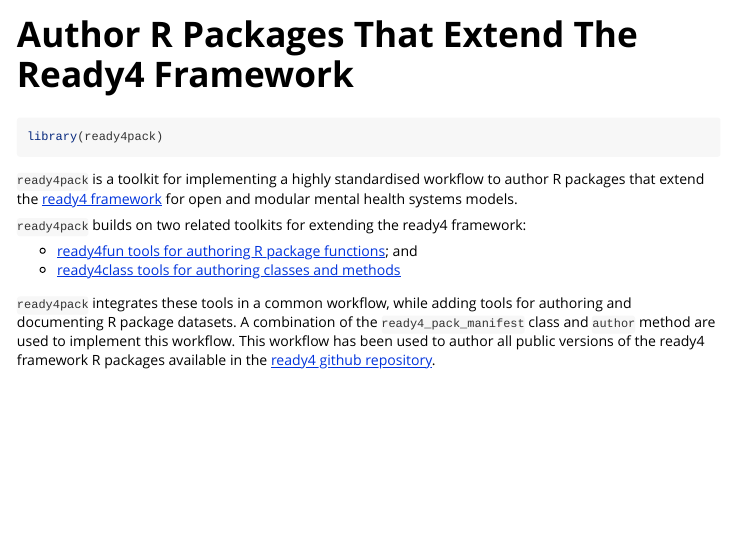
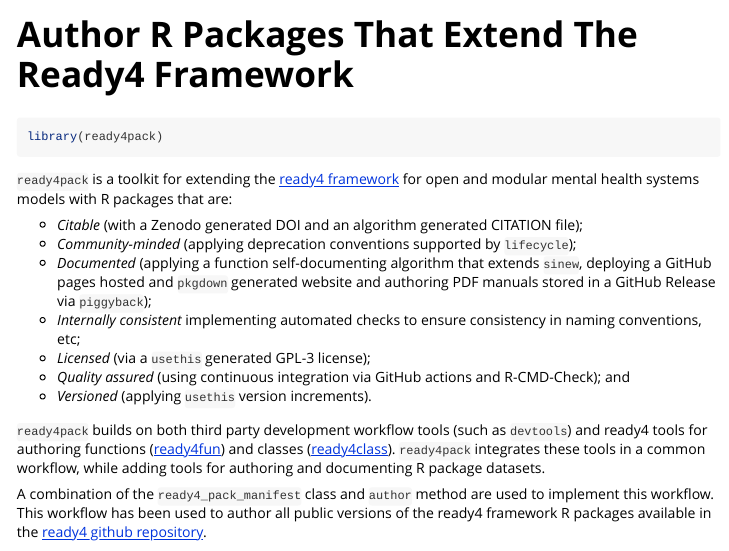
Before and after one commit to ready4-dev/ready4pack, an R Markdown document (vignettes/V_01.Rmd): the page in a window 1100 px wide, from its top. Rendered offline with R 4.5, knitr and Pandoc, with nearby package versions.

Commit message:
updated vignette

````diff
--- a/vignettes/V_01.Rmd
+++ b/vignettes/V_01.Rmd
@@ -18,14 +18,20 @@
 library(ready4pack)
 ```
 
-`ready4pack` is a toolkit for implementing a highly standardised workflow to author R packages that extend the [ready4 framework](https://www.ready4-dev.com/) for open and modular mental health systems models.
+`ready4pack` is a toolkit for extending the [ready4 framework](https://www.ready4-dev.com/) for open and modular mental health systems models with R packages that are:
 
-`ready4pack` builds on two related toolkits for extending the ready4 framework:
+- *Citable* (with a Zenodo generated DOI and an algorithm generated CITATION file);
+- *Community-minded* (applying deprecation conventions supported by `lifecycle`);
+- *Documented* (applying a function self-documenting algorithm that extends `sinew`, deploying a GitHub pages hosted and `pkgdown` generated website and authoring PDF manuals stored in a GitHub Release via `piggyback`);
+- *Internally consistent* implementing automated checks to ensure consistency in naming conventions, etc;
+- *Licensed* (via a `usethis` generated GPL-3 license);
+- *Quality assured* (using continuous integration via GitHub actions and R-CMD-Check); and
+- *Versioned* (applying `usethis` version increments).
 
-- [ready4fun tools for authoring R package functions](https://ready4-dev.github.io/ready4fun/articles/V_01.html); and
-- [ready4class tools for authoring classes and methods](https://ready4-dev.github.io/ready4class/articles/V_01.html)
+`ready4pack` builds on both third party development workflow tools (such as `devtools`) and ready4 tools for authoring functions ([ready4fun](https://ready4-dev.github.io/ready4fun/articles/V_01.html)) and classes ([ready4class](https://ready4-dev.github.io/ready4class/articles/V_01.html)).
+`ready4pack` integrates these tools in a common workflow, while adding tools for authoring and documenting R package datasets.
 
-`ready4pack` integrates these tools in a common workflow, while adding tools for authoring and documenting R package datasets. A combination of the `ready4_pack_manifest` class and `author` method are used to implement this workflow. This workflow has been used to author all public versions of the ready4 framework R packages available in the [ready4 github repository](https://github.com/ready4-dev).
+A combination of the `ready4_pack_manifest` class and `author` method are used to implement this workflow. This workflow has been used to author all public versions of the ready4 framework R packages available in the [ready4 github repository](https://github.com/ready4-dev).
 
 ## Workflow example one
 
````
